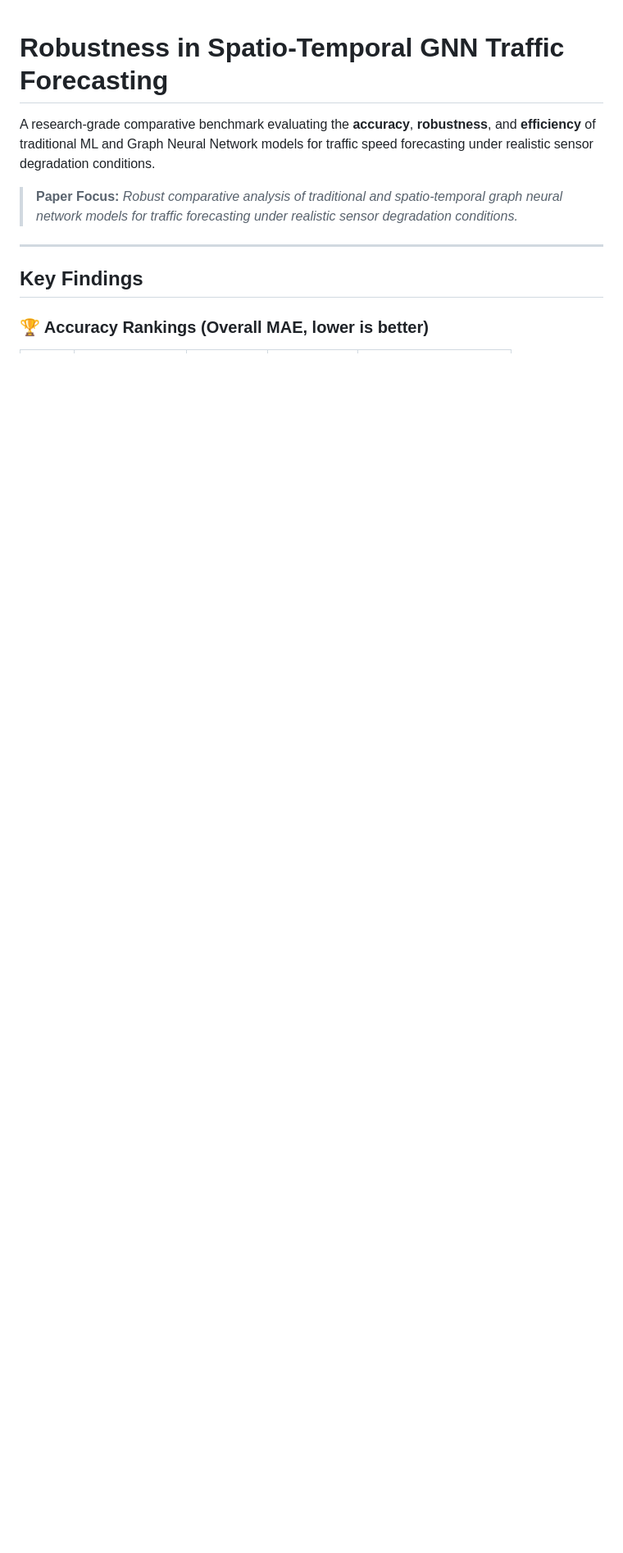
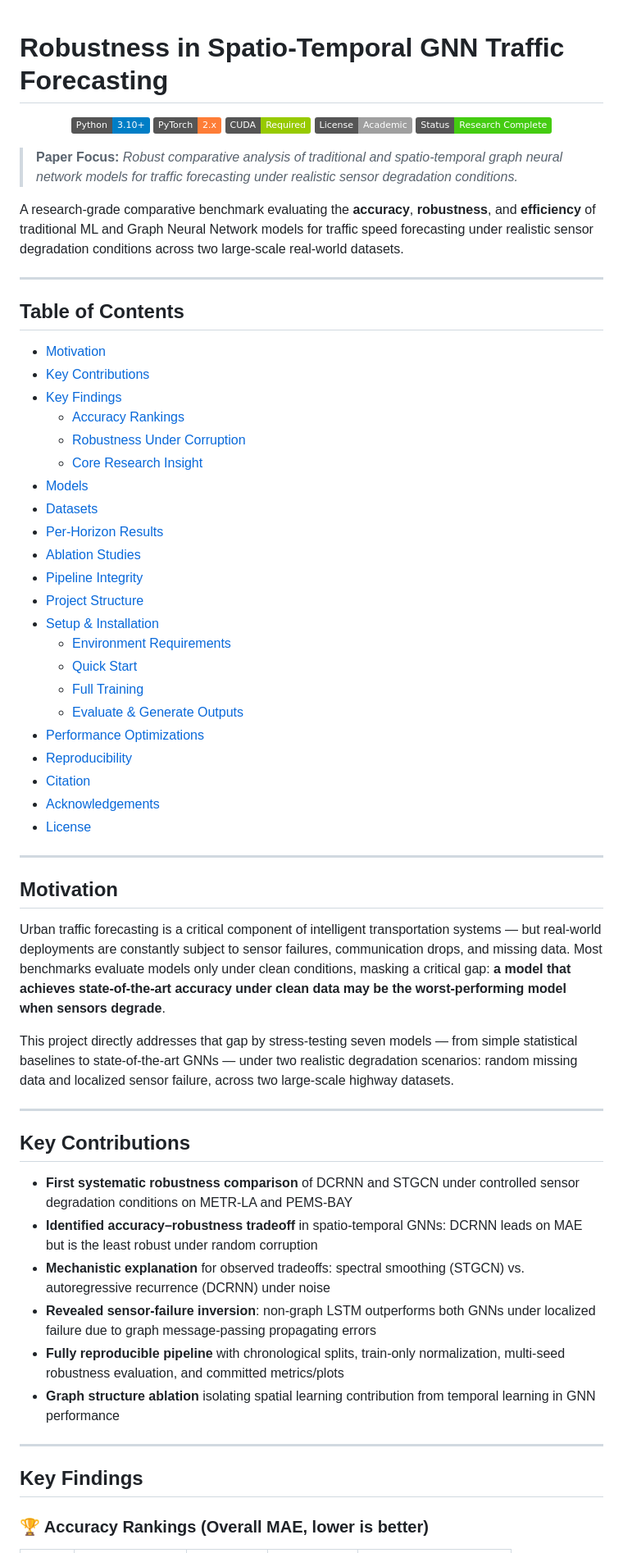
Before and after one commit to ali0786mehdi/robustness-in-spatio-temporal-gnn-traffic-forecasting, a Markdown page: README.md, the part around one of its changes. Shown at 82% size. Rendered like a GitHub page; badges without logos; blank space fills up the shorter version.

```diff
--- a/README.md
+++ b/README.md
@@ -1,8 +1,62 @@
 # Robustness in Spatio-Temporal GNN Traffic Forecasting
 
-A research-grade comparative benchmark evaluating the **accuracy**, **robustness**, and **efficiency** of traditional ML and Graph Neural Network models for traffic speed forecasting under realistic sensor degradation conditions.
+<p align="center">
+  <img src="https://img.shields.io/badge/Python-3.10%2B-blue?logo=python" />
+  <img src="https://img.shields.io/badge/PyTorch-2.x-orange?logo=pytorch" />
+  <img src="https://img.shields.io/badge/CUDA-Required-green?logo=nvidia" />
+  <img src="https://img.shields.io/badge/License-Academic-lightgrey" />
+  <img src="https://img.shields.io/badge/Status-Research%20Complete-brightgreen" />
+</p>
 
 > **Paper Focus:** *Robust comparative analysis of traditional and spatio-temporal graph neural network models for traffic forecasting under realistic sensor degradation conditions.*
+
+A research-grade comparative benchmark evaluating the **accuracy**, **robustness**, and **efficiency** of traditional ML and Graph Neural Network models for traffic speed forecasting under realistic sensor degradation conditions across two large-scale real-world datasets.
+
+---
+
+## Table of Contents
+
+- [Motivation](#motivation)
+- [Key Contributions](#key-contributions)
+- [Key Findings](#key-findings)
+  - [Accuracy Rankings](#-accuracy-rankings-overall-mae-lower-is-better)
+  - [Robustness Under Corruption](#-robustness-under-40-random-missing-data-metr-la)
+  - [Core Research Insight](#-core-research-insight)
+- [Models](#models)
+- [Datasets](#datasets)
+- [Per-Horizon Results](#per-horizon-results)
+- [Ablation Studies](#ablation-studies)
+- [Pipeline Integrity](#pipeline-integrity)
+- [Project Structure](#project-structure)
+- [Setup & Installation](#setup--installation)
+  - [Environment Requirements](#environment-requirements)
+  - [Quick Start](#quick-start)
+  - [Full Training](#full-training)
+  - [Evaluate & Generate Outputs](#evaluate--generate-outputs)
+- [Performance Optimizations](#performance-optimizations)
+- [Reproducibility](#reproducibility)
+- [Citation](#citation)
+- [Acknowledgements](#acknowledgements)
+- [License](#license)
+
+---
+
+## Motivation
+
+Urban traffic forecasting is a critical component of intelligent transportation systems — but real-world deployments are constantly subject to sensor failures, communication drops, and missing data. Most benchmarks evaluate models only under clean conditions, masking a critical gap: **a model that achieves state-of-the-art accuracy under clean data may be the worst-performing model when sensors degrade**.
+
+This project directly addresses that gap by stress-testing seven models — from simple statistical baselines to state-of-the-art GNNs — under two realistic degradation scenarios: random missing data and localized sensor failure, across two large-scale highway datasets.
+
+---
+
+## Key Contributions
+
+- **First systematic robustness comparison** of DCRNN and STGCN under controlled sensor degradation conditions on METR-LA and PEMS-BAY
+- **Identified accuracy–robustness tradeoff** in spatio-temporal GNNs: DCRNN leads on MAE but is the least robust under random corruption
+- **Mechanistic explanation** for observed tradeoffs: spectral smoothing (STGCN) vs. autoregressive recurrence (DCRNN) under noise
+- **Revealed sensor-failure inversion**: non-graph LSTM outperforms both GNNs under localized failure due to graph message-passing propagating errors
+- **Fully reproducible pipeline** with chronological splits, train-only normalization, multi-seed robustness evaluation, and committed metrics/plots
+- **Graph structure ablation** isolating spatial learning contribution from temporal learning in GNN performance
 
 ---
 
```
Also changed, not shown: other parts of README.md (+155 -129 lines).
